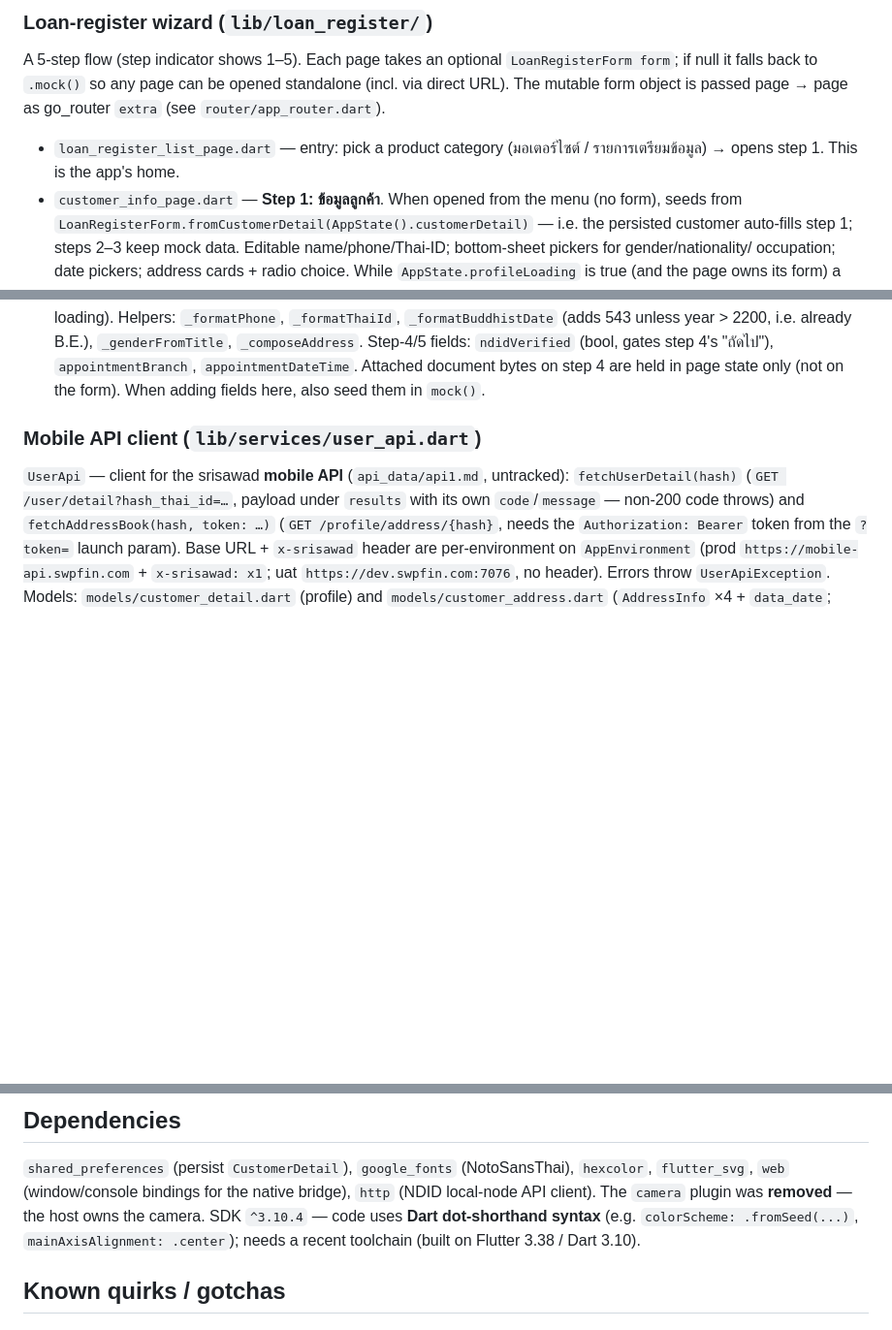
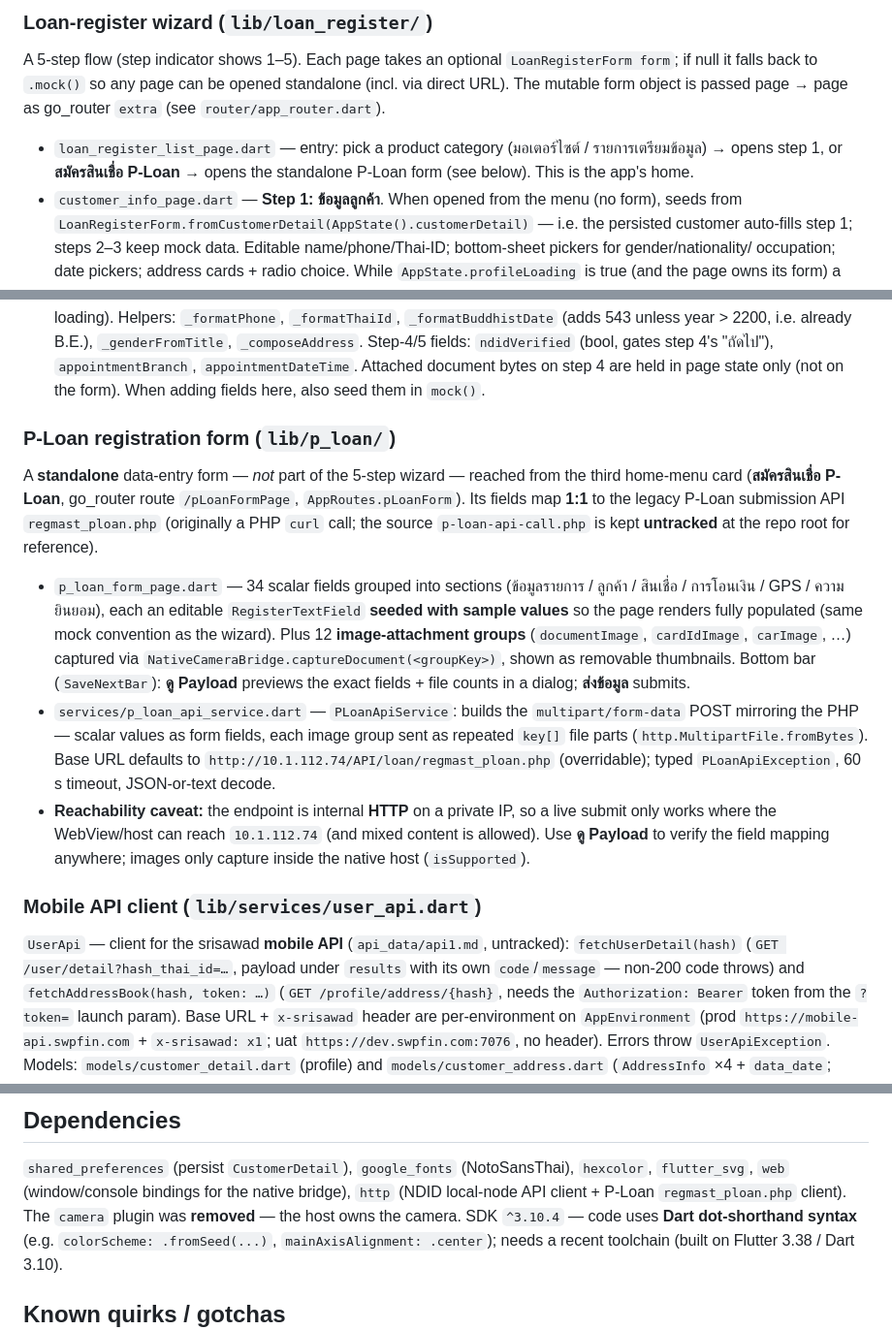
Before and after one commit to volley5544/sawadLoanUniversal, a Markdown page: CLAUDE.md, 3 parts joined by grey strips. Shown at 97% size. Drawn GitHub-style; blank space fills up the shorter version.

Commit message:
Document the P-Loan registration form in README + CLAUDE
Note the standalone /pLoanFormPage (home-menu "สมัครสินเชื่อ P-Loan"),
its 1:1 mapping to the regmast_ploan.php API, PLoanApiService's
multipart request, and the internal-HTTP reachability caveat.

Co-Authored-By: Claude Opus 4.8 (1M context) <noreply@anthropic.com>

```diff
--- a/CLAUDE.md
+++ b/CLAUDE.md
@@ -145,7 +145,8 @@ opened standalone (incl. via direct URL). The mutable form object is passed
 page → page as go_router `extra` (see `router/app_router.dart`).
 
 - `loan_register_list_page.dart` — entry: pick a product category
-  (มอเตอร์ไซต์ / รายการเตรียมข้อมูล) → opens step 1. This is the app's home.
+  (มอเตอร์ไซต์ / รายการเตรียมข้อมูล) → opens step 1, or **สมัครสินเชื่อ P-Loan**
+  → opens the standalone P-Loan form (see below). This is the app's home.
 - `customer_info_page.dart` — **Step 1: ข้อมูลลูกค้า**. When opened from the
   menu (no form), seeds from `LoanRegisterForm.fromCustomerDetail(AppState().customerDetail)`
   — i.e. the persisted customer auto-fills step 1; steps 2–3 keep mock data.
@@ -222,6 +223,34 @@ page → page as go_router `extra` (see `router/app_router.dart`).
   "ถัดไป"), `appointmentBranch`, `appointmentDateTime`. Attached document bytes
   on step 4 are held in page state only (not on the form). When adding fields
   here, also seed them in `mock()`.
+
+### P-Loan registration form (`lib/p_loan/`)
+
+A **standalone** data-entry form — *not* part of the 5-step wizard — reached from
+the third home-menu card (**สมัครสินเชื่อ P-Loan**, go_router route
+`/pLoanFormPage`, `AppRoutes.pLoanForm`). Its fields map **1:1** to the legacy
+P-Loan submission API `regmast_ploan.php` (originally a PHP `curl` call; the
+source `p-loan-api-call.php` is kept **untracked** at the repo root for
+reference).
+
+- `p_loan_form_page.dart` — 34 scalar fields grouped into sections (ข้อมูลรายการ
+  / ลูกค้า / สินเชื่อ / การโอนเงิน / GPS / ความยินยอม), each an editable
+  `RegisterTextField` **seeded with sample values** so the page renders fully
+  populated (same mock convention as the wizard). Plus 12 **image-attachment
+  groups** (`documentImage`, `cardIdImage`, `carImage`, …) captured via
+  `NativeCameraBridge.captureDocument(<groupKey>)`, shown as removable thumbnails.
+  Bottom bar (`SaveNextBar`): **ดู Payload** previews the exact fields + file
+  counts in a dialog; **ส่งข้อมูล** submits.
+- `services/p_loan_api_service.dart` — `PLoanApiService`: builds the
+  `multipart/form-data` POST mirroring the PHP — scalar values as form fields,
+  each image group sent as repeated `key[]` file parts
+  (`http.MultipartFile.fromBytes`). Base URL defaults to
+  `http://10.1.112.74/API/loan/regmast_ploan.php` (overridable); typed
+  `PLoanApiException`, 60 s timeout, JSON-or-text decode.
+- **Reachability caveat:** the endpoint is internal **HTTP** on a private IP, so
+  a live submit only works where the WebView/host can reach `10.1.112.74` (and
+  mixed content is allowed). Use **ดู Payload** to verify the field mapping
+  anywhere; images only capture inside the native host (`isSupported`).
 
 ### Mobile API client (`lib/services/user_api.dart`)
 
@@ -322,7 +351,8 @@ mixed content when the app is served over `https:`).
 
 `shared_preferences` (persist `CustomerDetail`), `google_fonts` (NotoSansThai),
 `hexcolor`, `flutter_svg`, `web` (window/console bindings for the native
-bridge), `http` (NDID local-node API client). The `camera` plugin was **removed** — the host owns the camera. SDK
+bridge), `http` (NDID local-node API client + P-Loan `regmast_ploan.php`
+client). The `camera` plugin was **removed** — the host owns the camera. SDK
 `^3.10.4` — code uses **Dart dot-shorthand syntax** (e.g.
 `colorScheme: .fromSeed(...)`, `mainAxisAlignment: .center`); needs a recent
 toolchain (built on Flutter 3.38 / Dart 3.10).
```
Also changed, not shown: README.md (+16 -0 lines).
